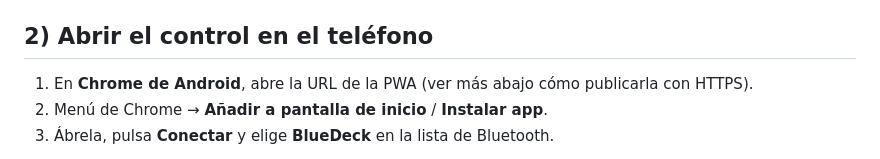
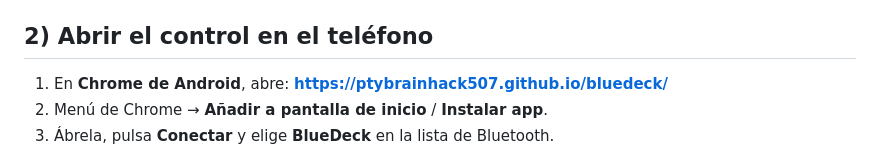
Before and after one commit to PTYBrainhack507/bluedeck, a Markdown page: README.md, the part around the change. Rendered like a GitHub page.

Commit message:
docs: URL de la PWA publicada en GitHub Pages
Co-Authored-By: Claude Opus 4.8 <noreply@anthropic.com>

```diff
--- a/README.md
+++ b/README.md
@@ -43,7 +43,7 @@ Esto:
 
 ## 2) Abrir el control en el teléfono
 
-1. En **Chrome de Android**, abre la URL de la PWA (ver más abajo cómo publicarla con HTTPS).
+1. En **Chrome de Android**, abre: **https://ptybrainhack507.github.io/bluedeck/**
 2. Menú de Chrome → **Añadir a pantalla de inicio** / **Instalar app**.
 3. Ábrela, pulsa **Conectar** y elige **BlueDeck** en la lista de Bluetooth.
 
```
